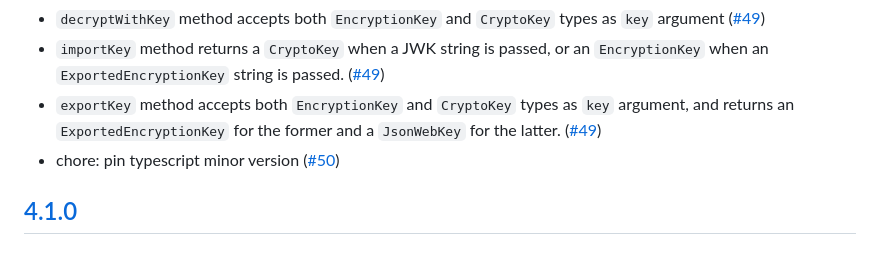
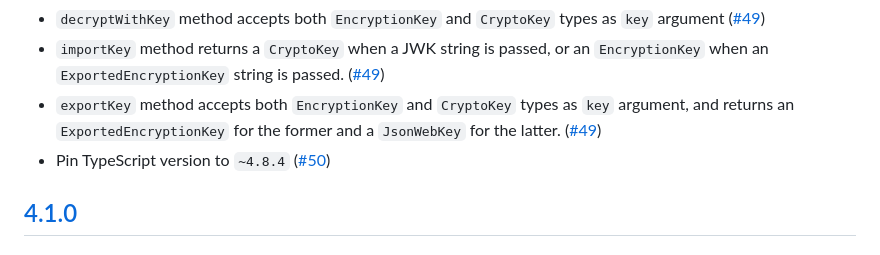
Before and after one commit to MetaMask/browser-passworder, a Markdown page: CHANGELOG.md, the part around the change. GitHub-like rendering.

Commit message:
docs: edit typescript entry

```diff
--- a/CHANGELOG.md
+++ b/CHANGELOG.md
@@ -24,7 +24,7 @@ and this project adheres to [Semantic Versioning](https://semver.org/spec/v2.0.0
 - `decryptWithKey` method accepts both `EncryptionKey` and `CryptoKey` types as `key` argument ([#49](https://github.com/MetaMask/browser-passworder/pull/49))
 - `importKey` method returns a `CryptoKey` when a JWK string is passed, or an `EncryptionKey` when an `ExportedEncryptionKey` string is passed. ([#49](https://github.com/MetaMask/browser-passworder/pull/49))
 - `exportKey` method accepts both `EncryptionKey` and `CryptoKey` types as `key` argument, and returns an `ExportedEncryptionKey` for the former and a `JsonWebKey` for the latter. ([#49](https://github.com/MetaMask/browser-passworder/pull/49))
-- chore: pin typescript minor version ([#50](https://github.com/MetaMask/browser-passworder/pull/50))
+- Pin TypeScript version to `~4.8.4` ([#50](https://github.com/MetaMask/browser-passworder/pull/50))
 
 ## [4.1.0]
 ### Changed
```
